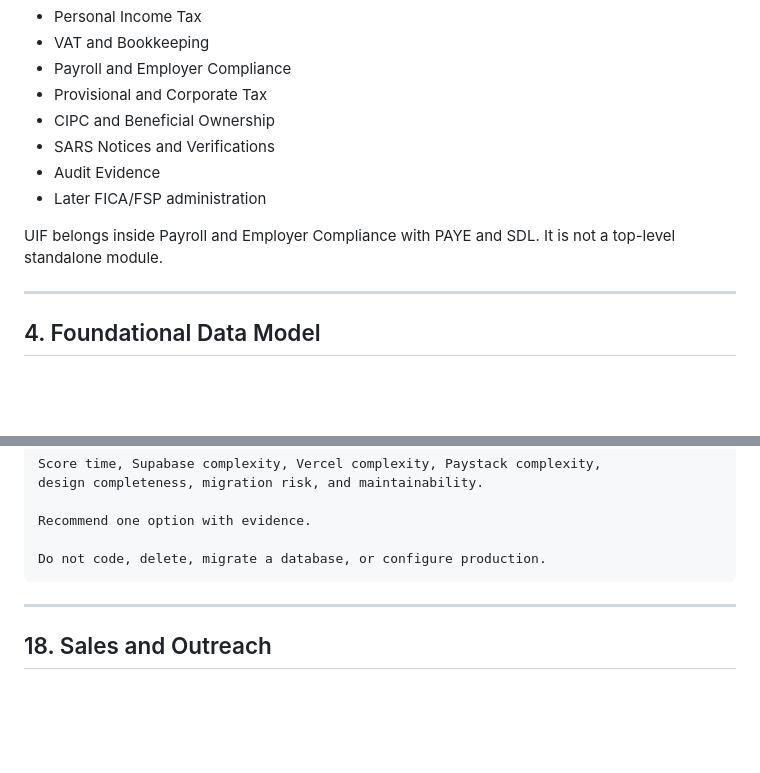
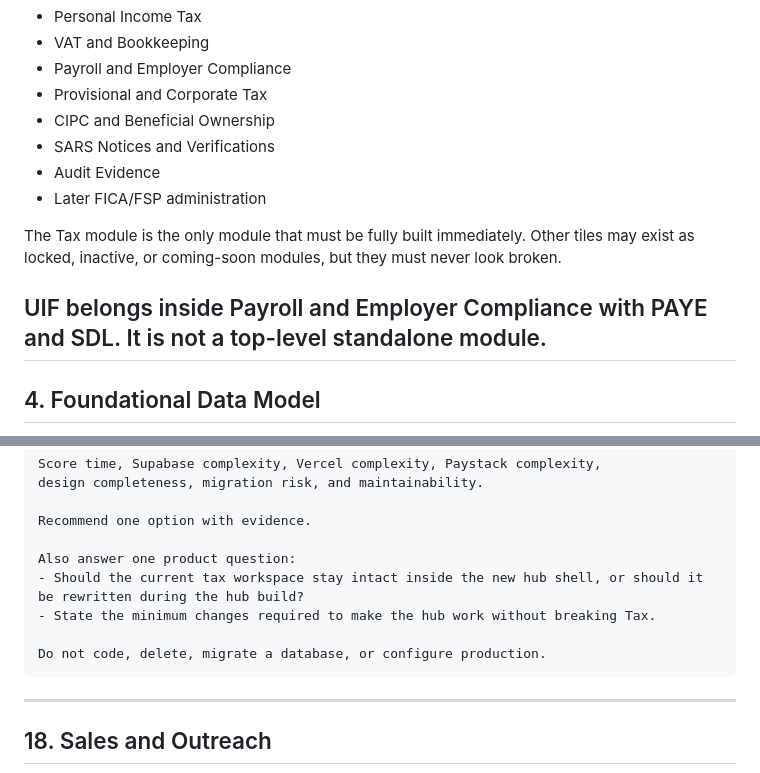
Before and after one commit to Naeiseul/logtraq-tax-portal, a Markdown page: ANTIGRAVITY_HANDOFF.md, 2 parts joined by grey strips. GitHub-like rendering; blank space fills up the shorter version.

```diff
--- a/ANTIGRAVITY_HANDOFF.md
+++ b/ANTIGRAVITY_HANDOFF.md
@@ -92,8 +97,9 @@ Finance areas are workflow packs on one engine:
 - Audit Evidence
 - Later FICA/FSP administration
 
+The Tax module is the only module that must be fully built immediately. Other tiles may exist as locked, inactive, or coming-soon modules, but they must never look broken.
+
 UIF belongs inside Payroll and Employer Compliance with PAYE and SDL. It is not a top-level standalone module.
-
 ---
 
 ## 4. Foundational Data Model
@@ -702,8 +722,11 @@ This repository is an older static multi-sector LogTraq hub. Its README is outda
 
     Recommend one option with evidence.
 
+    Also answer one product question:
+    - Should the current tax workspace stay intact inside the new hub shell, or should it be rewritten during the hub build?
+    - State the minimum changes required to make the hub work without breaking Tax.
+
     Do not code, delete, migrate a database, or configure production.
-
 ---
 
 ## 18. Sales and Outreach
```
Also changed, not shown: other parts of ANTIGRAVITY_HANDOFF.md (+35 -10 lines).
